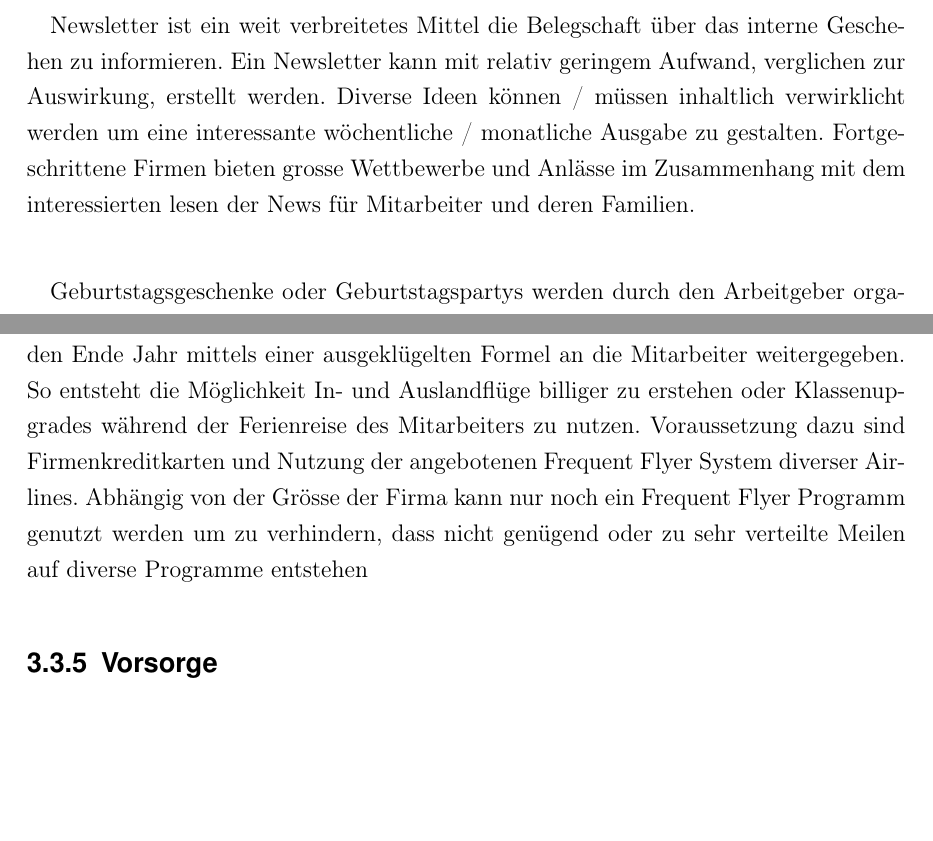
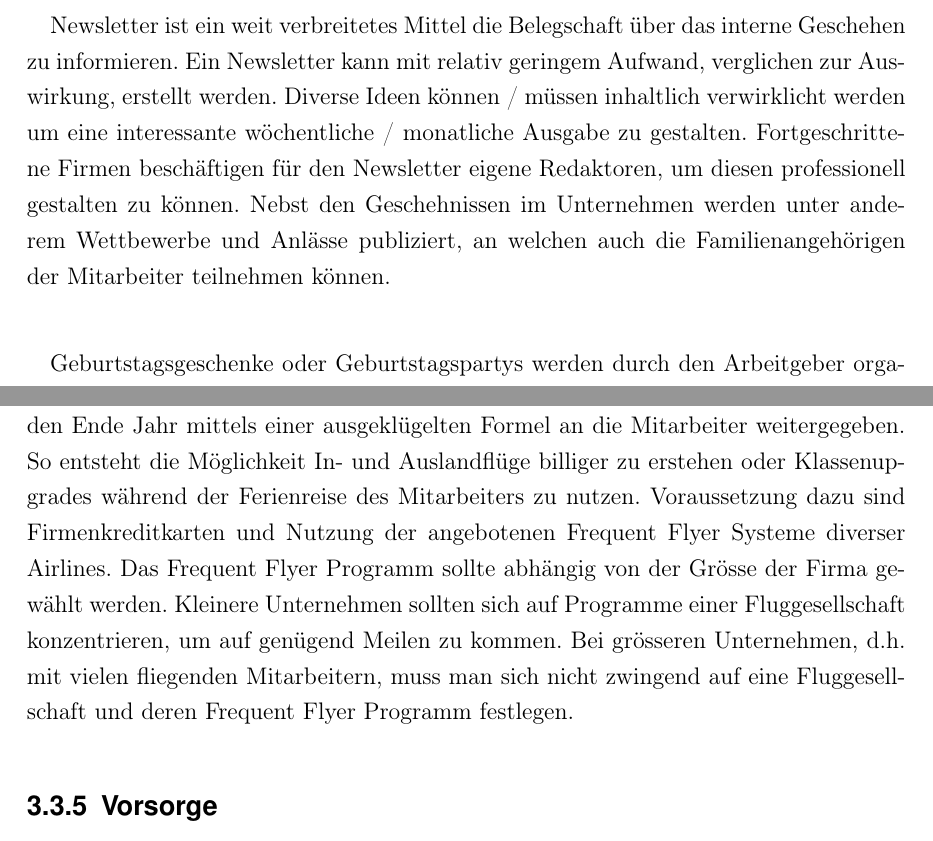
Before and after one commit to saw303/masterstudy, a LaTeX document (study/latex/main.tex, which reads study/latex/chap03-Theorie.tex): two parts of pages 13 and 17 of 22, joined at a grey line, cut so that both start at the same text, the shorter picture padded with empty space. Compiled offline with pdfLaTeX; the source files are stored in an older character set and shown here as Unicode.

Commit message:
Zusammen besprochene Korrekturen eingearbeitet.

```diff
--- a/study/latex/chap03-Theorie.tex
+++ b/study/latex/chap03-Theorie.tex
@@ -35,11 +35,11 @@ Die Personalentwicklung innerhalb des Personalmanagements hat zwei grundlegende
 Anreizsysteme können in Verbindung mit diversen Möglichkeiten gebracht werden. Einige Beispiele werden erläutert. Nicht zu unterschätzen ist die Wirkung die erzielt werden kann oder muss. Durch ein gezieltes Anwenden wird der Mitarbeiter noch stärker in Verbindung mit dem Arbeitgeber gebracht. Auch kann es zum Ziel gemacht werden, dieses Gefühl auf die ganze Familie des Mitarbeiters zu übertragen. Weiter werden auch in bestimmten Arten der Zusammenhalt der Arbeitnehmer im Team oder Abteilung indirekt gefördert. Viele Anreizsysteme können auch in Verbindung von mehreren Möglichkeiten vorkommen und sind in allen Grössen von Unternehmen anwendbar. Eine grosse Vielfalt sollte angestrebt werden um auf individuelle Bedürfnisse eingehen zu können.
 \subsection{Kommunikation}
 \paragraph{}%Newsletter
-\textbf{Newsletter} ist ein weit verbreitetes Mittel die Belegschaft über das interne Geschehen zu informieren. Ein Newsletter kann mit relativ geringem Aufwand, verglichen zur Auswirkung, erstellt werden. Diverse Ideen können / müssen inhaltlich verwirklicht werden um eine interessante wöchentliche / monatliche Ausgabe zu gestalten. Fortgeschrittene Firmen bieten grosse Wettbewerbe und Anlässe im Zusammenhang mit dem interessierten lesen der News für Mitarbeiter und deren Familien.
-%% todo: [siwa] letzter Satz (Fortgeschrittene Firmen [..]) muss überarbeitet werden.
+\textbf{Newsletter} ist ein weit verbreitetes Mittel die Belegschaft über das interne Geschehen zu informieren. Ein Newsletter kann mit relativ geringem Aufwand, verglichen zur Auswirkung, erstellt werden. Diverse Ideen können / müssen inhaltlich verwirklicht werden um eine interessante wöchentliche / monatliche Ausgabe zu gestalten. Fortgeschrittene Firmen beschäftigen für den Newsletter eigene Redaktoren, um diesen professionell gestalten zu können. Nebst den Geschehnissen im Unternehmen werden unter anderem Wettbewerbe und Anlässe publiziert, an welchen auch die Familienangehörigen der Mitarbeiter teilnehmen können.
+%% todo: [maw] Formen beschreiben wie ein Newsletter publiziert werden kann (Intranet, Papier, etc.)
 
 \paragraph{}%Birthday gifts/parties
-\textbf{Geburtstagsgeschenke} oder \textbf{Geburtstagspartys} werden durch den Arbeitgeber organisiert. Die Aufmerksamkeit wird den ganzen Tag dem Mitarbeiter geschenkt. Auf öffentlichen Informationsplattformen werden die Geburtstage erwähnt und bekannt gemacht. Es kann so weit gehen, dass jemand aus der Geschäftsleitung persönlich die Glückwünsche der Firma übergibt. Die Wahl der Geschenke sind den freien Ideen der Mitarbeiter / Vorgesetzten zu überlassen. Die Firma MMI AG pflegt Geburtstage in Form einer verlängerten Nachmittagspause bei Kaffee und Kuchen zu halten. Der Kuchen wird durch einen ausgewählten Mitarbeiter selber gemacht. Wenn immer Möglich sollte die ganze Belegschaft anwesend sein. Eine solche familiäre Art des Feierns kann in diesem Rahmen nur in kleineren Firmen genutzt werden. In grösseren Firmen kann diese Idee auf ein Team oder eine Abteilung eingeschränkt werden.\footnote{[Mitarbeiterinterview MMI AG]}  %fussnote
+\textbf{Geburtstagsgeschenke} oder \textbf{Geburtstagspartys} werden durch den Arbeitgeber organisiert. Die Aufmerksamkeit wird den ganzen Tag dem Mitarbeiter geschenkt. Auf öffentlichen Informationsplattformen werden die Geburtstage erwähnt und bekannt gemacht. Es kann so weit gehen, dass jemand aus der Geschäftsleitung persönlich die Glückwünsche der Firma übergibt. Die Wahl der Geschenke sind den freien Ideen der Mitarbeiter / Vorgesetzten zu überlassen. Die Firma MMI AG pflegt Geburtstage in Form einer verlängerten Nachmittagspause bei Kaffee und Kuchen zu halten. Der Kuchen wird durch einen ausgewählten Mitarbeiter selber gemacht. Wenn immer Möglich sollte die ganze Belegschaft anwesend sein. Eine solche familiäre Art des Feierns kann in diesem Rahmen nur in kleineren Firmen genutzt werden. In grösseren Firmen kann diese Idee auf ein Team oder eine Abteilung eingeschränkt werden.\footnote{[Einer der Autoren arbeitete bei der Firma MMI AG und kennt daher die Firmeninternas]}  %fussnote
 \paragraph{}%Awards
 \textbf{Awards} sind vor allem in Firmen mit nordamerikanischen Wurzeln sehr verbreitet. Unter den Mitarbeitern werden monatlich die besten, tatkräftigsten oder freundlichsten Mitarbeiter gekührt. Diese werden mittels Mitarbeiterumfrage oder Kundenumfrage eruiert. Auch können sie durch den leitenden Vorgesetzten bestimmt werden. Fastfood Ketten wie z.B. Mc Donalds, Burger King oder Carls Junior sind führend auf diesem Gebiet und bieten ausgeklügelte Systeme um den schlecht entlohnten - oftmals werden die Mitarbeiter nur mit dem gesetzlich minimalen Lohn auf Stundenlohnbasis entschädigt - Mitarbeiter in der einzelnen Filiale bei Motivation zu halten. Diese werden dann durch Foto und Namen dem Kunden und der Gesamtbelegschaft bekannt gemacht.\footnote{\cite[S. 100]{Schlosser2001}}   %fussnote
 \paragraph{}%Thank you notes
@@ -72,9 +68,7 @@ Weit verbreitet sind auch \textbf{Reisen zu Vendoren}. Es werden zum einen Gesch
 \paragraph{}%Wellness
 \textbf{Wellness} für Mitarbeiter werden oft auch als Geschenk genutzt. Abhängig von der Firma wird sogar die ganze Familie eingeladen. Weit verbreitet sind verlängerte Wochenende bei denen der freie Tag zusätzlich als Anreiz geschenkt wird.
 \paragraph{}%Frequent Flyer System
-Firmen von unterschiedlichster Grösse setzen auf ein \textbf{Frequent Flyer System}. Dazu wird wo überall möglich Flugmeilen für die Firma mittels deren Kreditkarten oder dergleichen gesammelt. Die gesammelten Flugmeilen kommen in den Firmenpot und werden Ende Jahr mittels einer ausgeklügelten Formel an die Mitarbeiter weitergegeben. So entsteht die Möglichkeit In- und Auslandflüge billiger zu erstehen oder Klassenupgrades während der Ferienreise des Mitarbeiters zu nutzen. Voraussetzung dazu sind Firmenkreditkarten und Nutzung der angebotenen Frequent Flyer System diverser Airlines. Abhängig von der Grösse der Firma kann nur noch ein Frequent Flyer Programm genutzt werden um zu verhindern, dass nicht genügend oder zu sehr verteilte Meilen auf diverse Programme entstehen
-%% todo: [siwa] was meinst du mit ([..] sehr verteilte Meilen [..])?
-%% erledigt [maw]
+Firmen von unterschiedlichster Grösse setzen auf ein \textbf{Frequent Flyer System}. Dazu wird wo überall möglich Flugmeilen für die Firma mittels deren Kreditkarten oder dergleichen gesammelt. Die gesammelten Flugmeilen kommen in den Firmenpot und werden Ende Jahr mittels einer ausgeklügelten Formel an die Mitarbeiter weitergegeben. So entsteht die Möglichkeit In- und Auslandflüge billiger zu erstehen oder Klassenupgrades während der Ferienreise des Mitarbeiters zu nutzen. Voraussetzung dazu sind Firmenkreditkarten und Nutzung der angebotenen Frequent Flyer Systeme diverser Airlines. Das Frequent Flyer Programm sollte abhängig von der Grösse der Firma gewählt werden. Kleinere Unternehmen sollten sich auf Programme einer Fluggesellschaft konzentrieren, um auf genügend Meilen zu kommen. Bei grösseren Unternehmen, d.h. mit vielen fliegenden Mitarbeitern, muss man sich nicht zwingend auf eine Fluggesellschaft und deren Frequent Flyer Programm festlegen.
 \subsection{Vorsorge}
 \paragraph{}%Altersvorsorge
 Anreize in Form von verbesserten \textbf{Altersvorsorgemodellen} werden sehr oft angeboten. Unzählige Möglichkeiten bieten sich dem Arbeitnehmer und Arbeitgeber an. So können Arbeitgeberanteil gegenüber dem gesetzlichen Minimum beliebig angehoben werden oder die Pensionskasse wird vom Arbeitgeber im vollen Umfang übernommen. Auch können zusätzliche Modelle zugeführt werden und z.B. durch ein minimal Jahreslohn abgegrenzt sein. So ist ein einzahlen erst nach dem erreichen eines bestimmten Jahreslohn möglich.
```
Also changed, not shown: study/latex/chap03-Theorie.tex (12 more changed lines).
